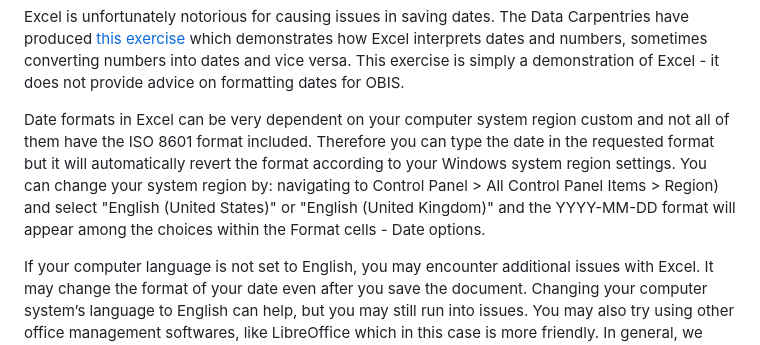
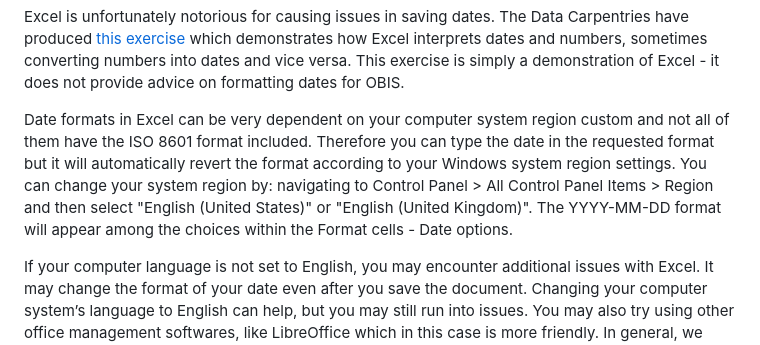
Before and after one commit to iobis/manual, a Markdown page: common_formatissues.md, the part around the change printed below. Rendered like a GitHub page.

```diff
--- a/common_formatissues.md
+++ b/common_formatissues.md
@@ -124,7 +124,7 @@ Then you can use Excel to concatenate each field together, adding the time zone
 
 Excel is unfortunately notorious for causing issues in saving dates. The Data Carpentries have produced [this exercise](https://datacarpentry.org/spreadsheet-ecology-lesson/03-dates-as-data/) which demonstrates how Excel interprets dates and numbers, sometimes converting numbers into dates and vice versa. This exercise is simply a demonstration of Excel - it does not provide advice on formatting dates for OBIS.
 
-Date formats in Excel can be very dependent on your computer system region custom and not all of them have the ISO 8601 format included. Therefore you can type the date in the requested format but it will automatically revert the format according to your Windows system region settings. You can change your system region by: navigating to Control Panel > All Control Panel Items > Region) and select "English (United States)" or "English (United Kingdom)" and the YYYY-MM-DD format will appear among the choices within the Format cells - Date options.
+Date formats in Excel can be very dependent on your computer system region custom and not all of them have the ISO 8601 format included. Therefore you can type the date in the requested format but it will automatically revert the format according to your Windows system region settings. You can change your system region by: navigating to Control Panel > All Control Panel Items > Region and then select "English (United States)" or "English (United Kingdom)". The YYYY-MM-DD format will appear among the choices within the Format cells - Date options.
 
 If your computer language is not set to English, you may encounter additional issues with Excel. It may change the format of your date even after you save the document. Changing your computer system’s language to English can help, but you may still run into issues. You may also try using other office management softwares, like LibreOffice which in this case is more friendly. In general, we advise you to be very careful when formatting the `eventDate` field, and to select the “Text” formatting (as above) and to save your file as a .CSV.
 
```
Also changed, not shown: other parts of common_formatissues.md (+3 -3 lines), dna_data.md (+2 -2 lines), vocabulary.md (+3 -3 lines).
